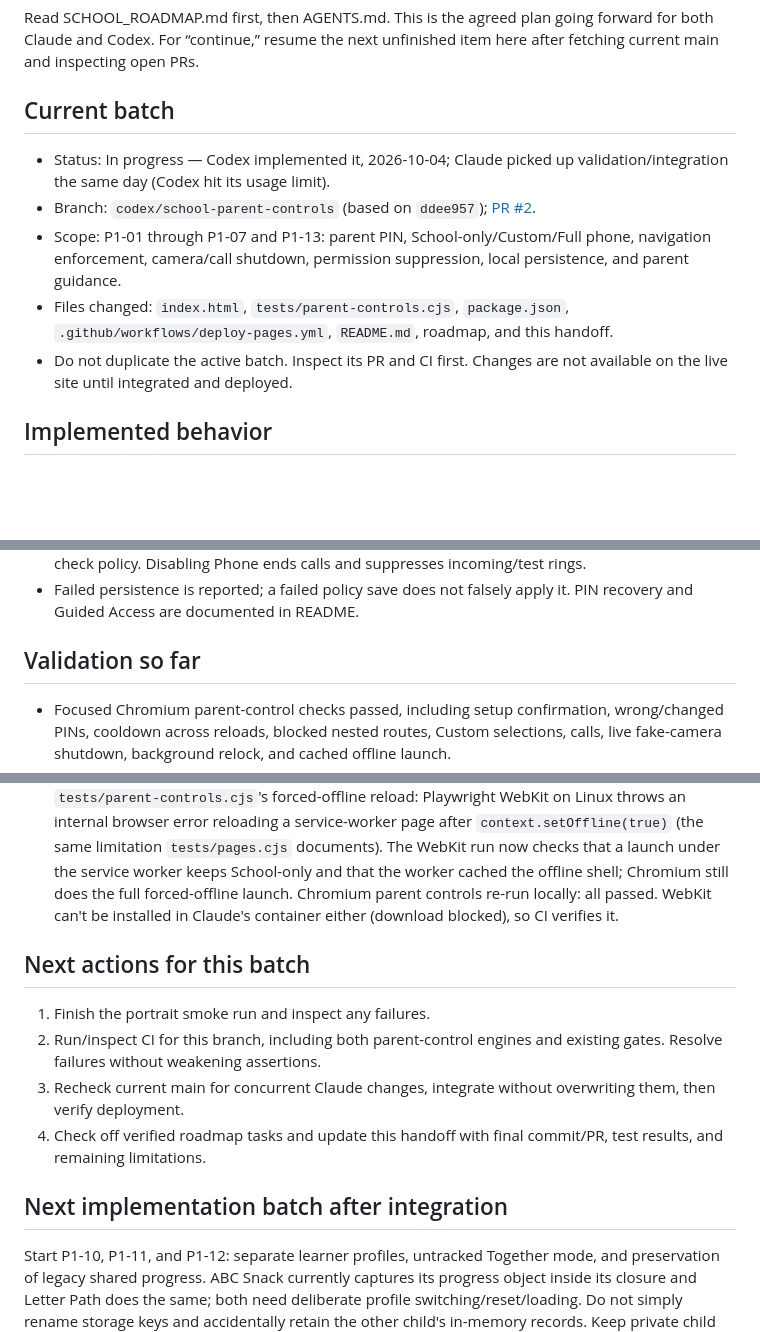
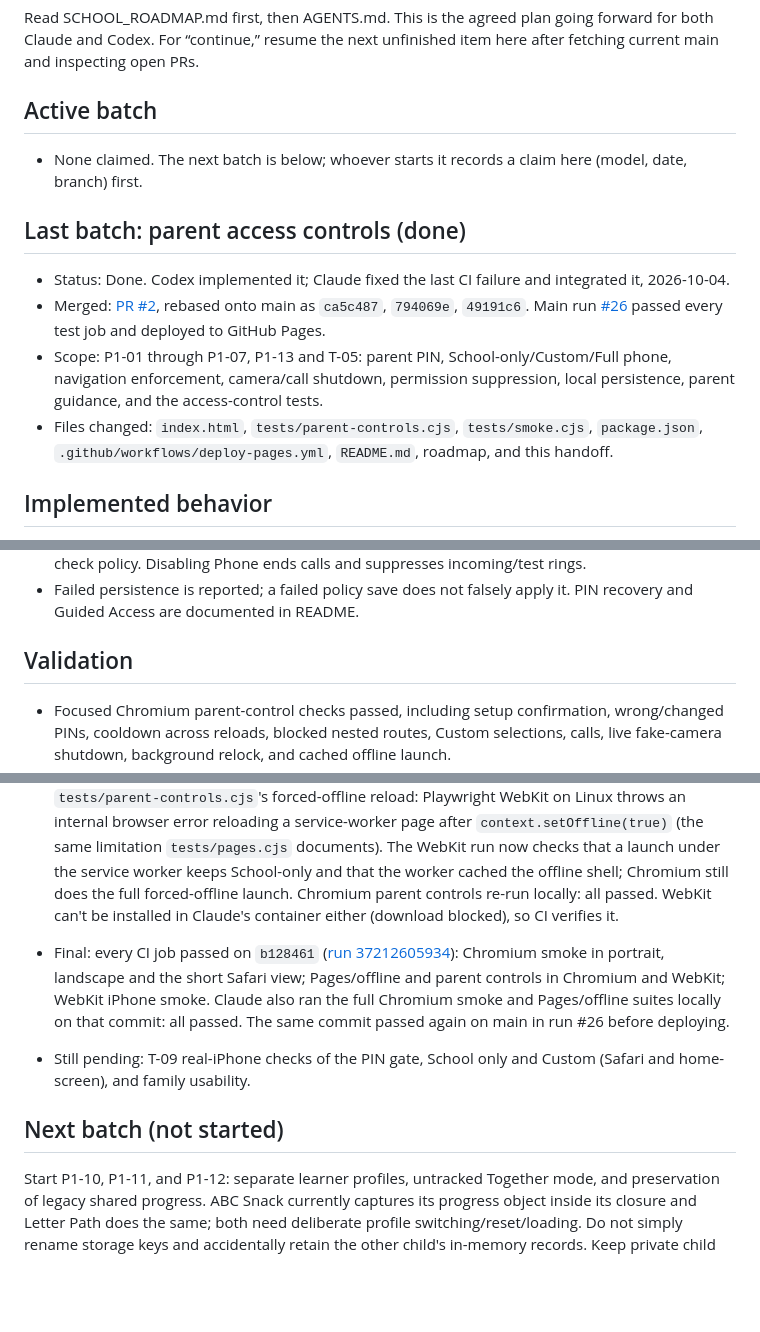
Before and after one commit to DeltaSNull/KidPhone, a Markdown page: HANDOFF.md, 3 parts joined by grey strips. Rendered like a GitHub page; blank space fills up the shorter version.

```diff
--- a/HANDOFF.md
+++ b/HANDOFF.md
@@ -2,13 +2,16 @@
 
 Read SCHOOL_ROADMAP.md first, then AGENTS.md. This is the agreed plan going forward for both Claude and Codex. For “continue,” resume the next unfinished item here after fetching current main and inspecting open PRs.
 
-## Current batch
+## Active batch
 
-- Status: In progress — Codex implemented it, 2026-10-04; Claude picked up validation/integration the same day (Codex hit its usage limit).
-- Branch: `codex/school-parent-controls` (based on `ddee957`); [PR #2](https://github.com/DeltaSNull/KidPhone/pull/2).
-- Scope: P1-01 through P1-07 and P1-13: parent PIN, School-only/Custom/Full phone, navigation enforcement, camera/call shutdown, permission suppression, local persistence, and parent guidance.
-- Files changed: `index.html`, `tests/parent-controls.cjs`, `package.json`, `.github/workflows/deploy-pages.yml`, `README.md`, roadmap, and this handoff.
-- Do not duplicate the active batch. Inspect its PR and CI first. Changes are not available on the live site until integrated and deployed.
+- None claimed. The next batch is below; whoever starts it records a claim here (model, date, branch) first.
+
+## Last batch: parent access controls (done)
+
+- Status: Done. Codex implemented it; Claude fixed the last CI failure and integrated it, 2026-10-04.
+- Merged: [PR #2](https://github.com/DeltaSNull/KidPhone/pull/2), rebased onto main as `ca5c487`, `794069e`, `49191c6`. Main run [#26](https://github.com/DeltaSNull/KidPhone/actions/runs/37218633269) passed every test job and deployed to GitHub Pages.
+- Scope: P1-01 through P1-07, P1-13 and T-05: parent PIN, School-only/Custom/Full phone, navigation enforcement, camera/call shutdown, permission suppression, local persistence, parent guidance, and the access-control tests.
+- Files changed: `index.html`, `tests/parent-controls.cjs`, `tests/smoke.cjs`, `package.json`, `.github/workflows/deploy-pages.yml`, `README.md`, roadmap, and this handoff.
 
 ## Implemented behavior
 
@@ -18,7 +21,7 @@ Read SCHOOL_ROADMAP.md first, then AGENTS.md. This is the agreed plan going forw
 - Disabling Camera stops active/pending streams and motion listening. Permission entry points check policy. Disabling Phone ends calls and suppresses incoming/test rings.
 - Failed persistence is reported; a failed policy save does not falsely apply it. PIN recovery and Guided Access are documented in README.
 
-## Validation so far
+## Validation
 
 - Focused Chromium parent-control checks passed, including setup confirmation, wrong/changed PINs, cooldown across reloads, blocked nested routes, Custom selections, calls, live fake-camera shutdown, background relock, and cached offline launch.
 - Landscape PIN layout was inspected and adjusted so all keypad rows fit. Final layout checks passed; a restored-Camera startup case was then added for CI.
@@ -28,14 +31,10 @@ Read SCHOOL_ROADMAP.md first, then AGENTS.md. This is the agreed plan going forw
 - Real iPhone Safari/home-screen and family usability checks remain pending. Automated tests do not verify a child's learning.
 - Claude: CI run 37204038090 passed every job except Pages/offline (webkit), which stopped at `tests/parent-controls.cjs`'s forced-offline reload: Playwright WebKit on Linux throws an internal browser error reloading a service-worker page after `context.setOffline(true)` (the same limitation `tests/pages.cjs` documents). The WebKit run now checks that a launch under the service worker keeps School-only and that the worker cached the offline shell; Chromium still does the full forced-offline launch. Chromium parent controls re-run locally: all passed. WebKit can't be installed in Claude's container either (download blocked), so CI verifies it.
 
-## Next actions for this batch
+- Final: every CI job passed on `b128461` ([run 37212605934](https://github.com/DeltaSNull/KidPhone/actions/runs/37212605934)): Chromium smoke in portrait, landscape and the short Safari view; Pages/offline and parent controls in Chromium and WebKit; WebKit iPhone smoke. Claude also ran the full Chromium smoke and Pages/offline suites locally on that commit: all passed. The same commit passed again on main in run #26 before deploying.
+- Still pending: T-09 real-iPhone checks of the PIN gate, School only and Custom (Safari and home-screen), and family usability.
 
-1. Finish the portrait smoke run and inspect any failures.
-2. Run/inspect CI for this branch, including both parent-control engines and existing gates. Resolve failures without weakening assertions.
-3. Recheck current main for concurrent Claude changes, integrate without overwriting them, then verify deployment.
-4. Check off verified roadmap tasks and update this handoff with final commit/PR, test results, and remaining limitations.
-
-## Next implementation batch after integration
+## Next batch (not started)
 
 Start P1-10, P1-11, and P1-12: separate learner profiles, untracked Together mode, and preservation of legacy shared progress. ABC Snack currently captures its progress object inside its closure and Letter Path does the same; both need deliberate profile switching/reset/loading. Do not simply rename storage keys and accidentally retain the other child's in-memory records. Keep private child details and observations off GitHub.
 
```
Also changed, not shown: SCHOOL_ROADMAP.md (+12 -11 lines).
